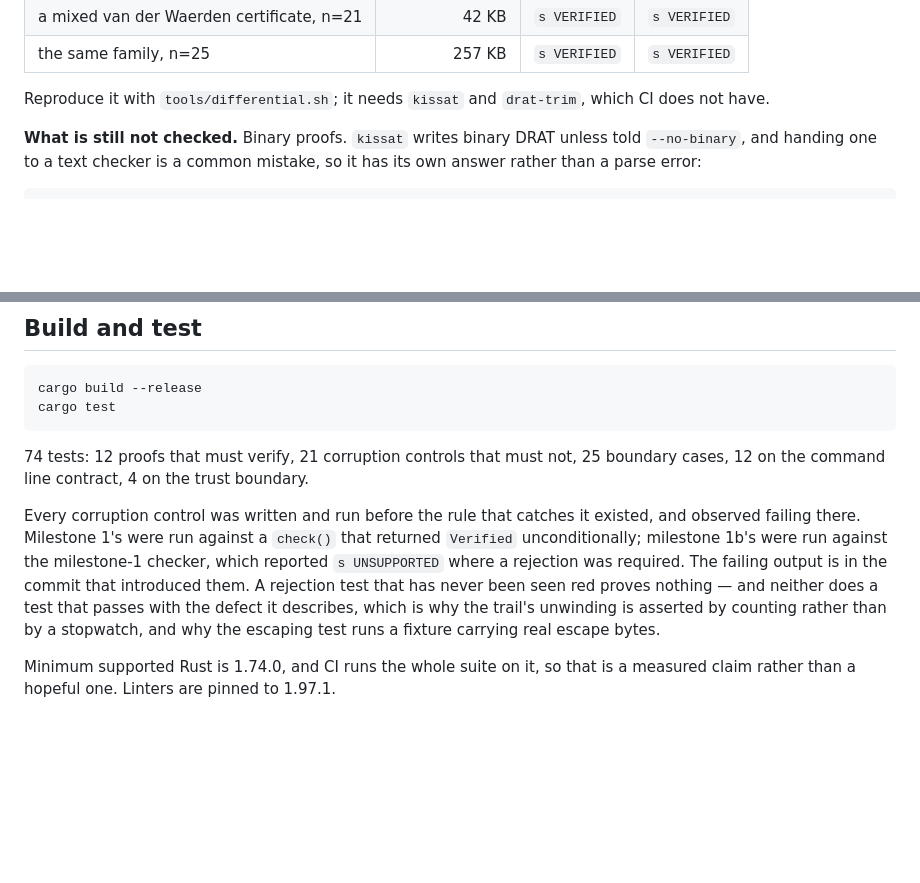
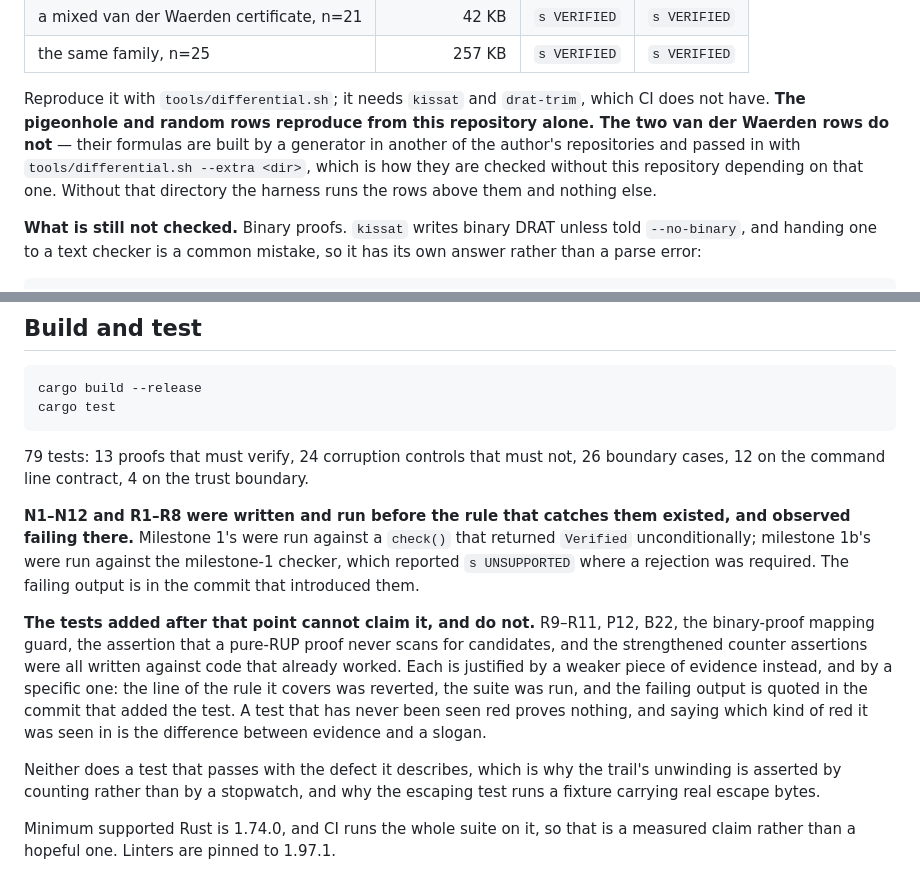
Before and after one commit to Leo-Y-Zhang/Refute, a Markdown page: README.md, 2 parts joined by grey strips. Drawn GitHub-style; blank space fills up the shorter version.

````diff
--- a/README.md
+++ b/README.md
@@ -30,7 +30,12 @@ to commit, most recently:
 | the same family, n=25 | 257 KB | `s VERIFIED` | `s VERIFIED` |
 
 Reproduce it with `tools/differential.sh`; it needs `kissat` and `drat-trim`,
-which CI does not have.
+which CI does not have. **The pigeonhole and random rows reproduce from this
+repository alone. The two van der Waerden rows do not** — their formulas are
+built by a generator in another of the author's repositories and passed in with
+`tools/differential.sh --extra <dir>`, which is how they are checked without
+this repository depending on that one. Without that directory the harness runs
+the rows above them and nothing else.
 
 **What is still not checked.** Binary proofs. `kissat` writes binary DRAT unless
 told `--no-binary`, and handing one to a text checker is a common mistake, so it
@@ -139,18 +144,29 @@ cargo build --release
 cargo test
 ```
 
-74 tests: 12 proofs that must verify, 21 corruption controls that must not, 25
+79 tests: 13 proofs that must verify, 24 corruption controls that must not, 26
 boundary cases, 12 on the command line contract, 4 on the trust boundary.
 
-Every corruption control was written and run before the rule that catches it
-existed, and observed failing there. Milestone 1's were run against a `check()`
-that returned `Verified` unconditionally; milestone 1b's were run against the
-milestone-1 checker, which reported `s UNSUPPORTED` where a rejection was
-required. The failing output is in the commit that introduced them. A rejection
-test that has never been seen red proves nothing — and neither does a test that
-passes with the defect it describes, which is why the trail's unwinding is
-asserted by counting rather than by a stopwatch, and why the escaping test runs
-a fixture carrying real escape bytes.
+**N1–N12 and R1–R8 were written and run before the rule that catches them
+existed, and observed failing there.** Milestone 1's were run against a
+`check()` that returned `Verified` unconditionally; milestone 1b's were run
+against the milestone-1 checker, which reported `s UNSUPPORTED` where a
+rejection was required. The failing output is in the commit that introduced
+them.
+
+**The tests added after that point cannot claim it, and do not.** R9–R11, P12,
+B22, the binary-proof mapping guard, the assertion that a pure-RUP proof never
+scans for candidates, and the strengthened counter assertions were all written
+against code that already worked. Each is justified by a weaker piece of
+evidence instead, and by a specific one: the line of the rule it covers was
+reverted, the suite was run, and the failing output is quoted in the commit that
+added the test. A test that has never been seen red proves nothing, and saying
+which kind of red it was seen in is the difference between evidence and a
+slogan.
+
+Neither does a test that passes with the defect it describes, which is why the
+trail's unwinding is asserted by counting rather than by a stopwatch, and why
+the escaping test runs a fixture carrying real escape bytes.
 
 Minimum supported Rust is 1.74.0, and CI runs the whole suite on it, so that is
 a measured claim rather than a hopeful one. Linters are pinned to 1.97.1.
````
Also changed, not shown: docs/TDD.md (+32 -0 lines).
